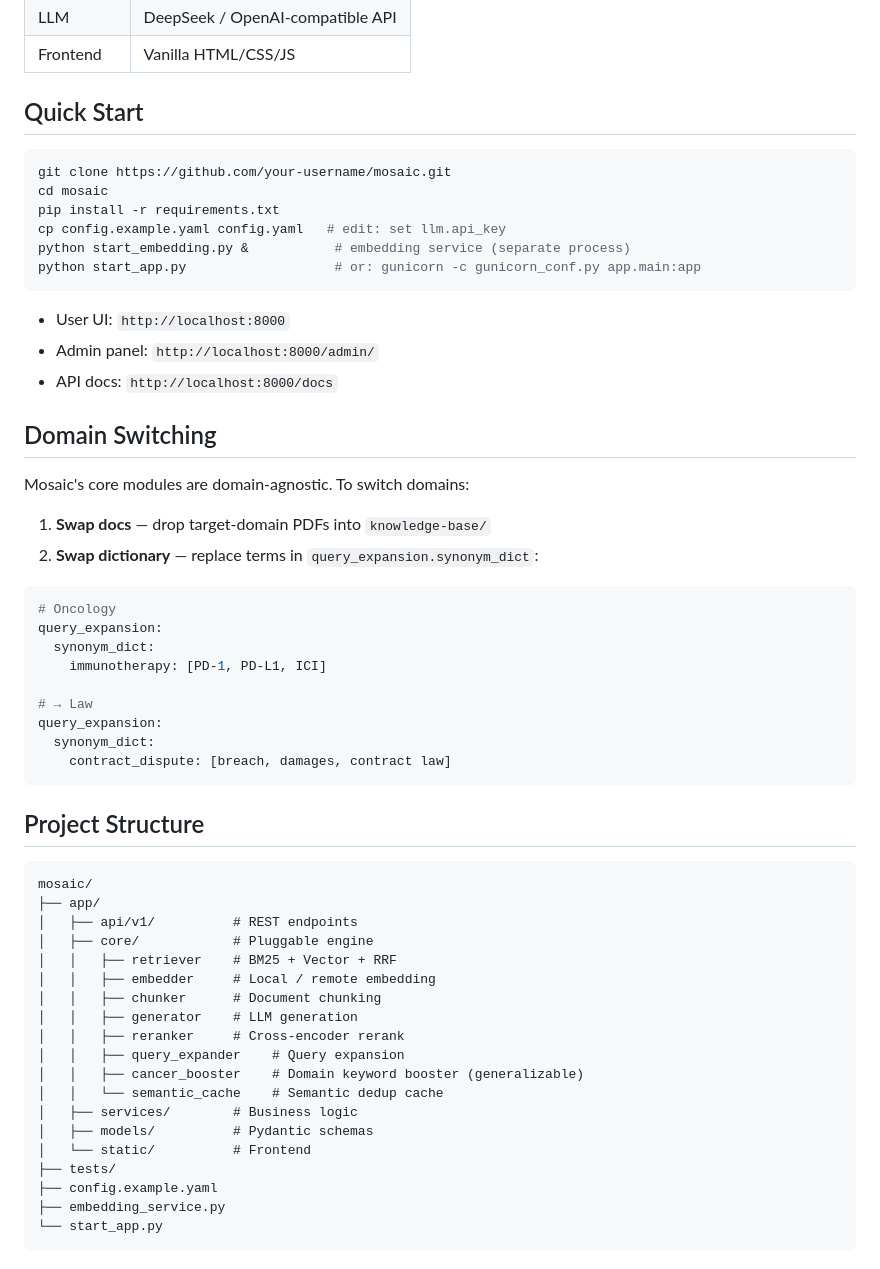
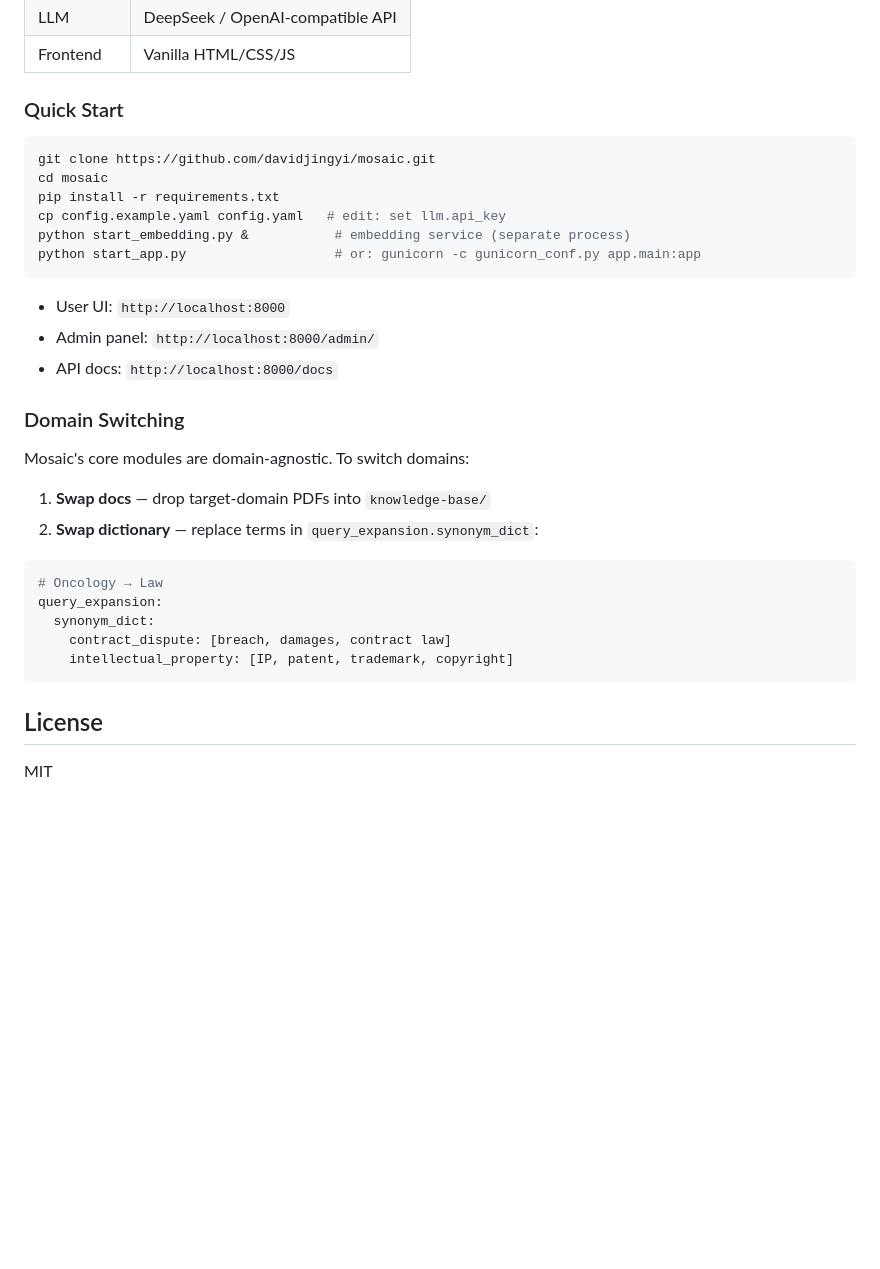
Before and after one commit to davidjingyi/mosaic, a Markdown page: README.md, the part around one of its changes. Drawn GitHub-style; blank space fills up the shorter version.

````diff
--- a/README.md
+++ b/README.md
@@ -100,10 +163,10 @@ User Query
 | LLM | DeepSeek / OpenAI-compatible API |
 | Frontend | Vanilla HTML/CSS/JS |
 
-## Quick Start
+### Quick Start
 
 ```bash
-git clone https://github.com/your-username/mosaic.git
+git clone https://github.com/davidjingyi/mosaic.git
 cd mosaic
 pip install -r requirements.txt
 cp config.example.yaml config.yaml   # edit: set llm.api_key
@@ -115,7 +178,7 @@ python start_app.py                   # or: gunicorn -c gunicorn_conf.py app.mai
 - Admin panel: `http://localhost:8000/admin/`
 - API docs: `http://localhost:8000/docs`
 
-## Domain Switching
+### Domain Switching
 
 Mosaic's core modules are domain-agnostic. To switch domains:
 
@@ -123,37 +186,13 @@ Mosaic's core modules are domain-agnostic. To switch domains:
 2. **Swap dictionary** — replace terms in `query_expansion.synonym_dict`:
 
 ```yaml
-# Oncology
-query_expansion:
-  synonym_dict:
-    immunotherapy: [PD-1, PD-L1, ICI]
-
-# → Law
+# Oncology → Law
 query_expansion:
   synonym_dict:
     contract_dispute: [breach, damages, contract law]
+    intellectual_property: [IP, patent, trademark, copyright]
 ```
 
-## Project Structure
+## License
 
-```
-mosaic/
-├── app/
-│   ├── api/v1/          # REST endpoints
-│   ├── core/            # Pluggable engine
-│   │   ├── retriever    # BM25 + Vector + RRF
-│   │   ├── embedder     # Local / remote embedding
-│   │   ├── chunker      # Document chunking
-│   │   ├── generator    # LLM generation
-│   │   ├── reranker     # Cross-encoder rerank
-│   │   ├── query_expander    # Query expansion
-│   │   ├── cancer_booster    # Domain keyword booster (generalizable)
-│   │   └── semantic_cache    # Semantic dedup cache
-│   ├── services/        # Business logic
-│   ├── models/          # Pydantic schemas
-│   └── static/          # Frontend
-├── tests/
-├── config.example.yaml
-├── embedding_service.py
-└── start_app.py
-```
+MIT
````
Also changed, not shown: other parts of README.md (+127 -64 lines).
